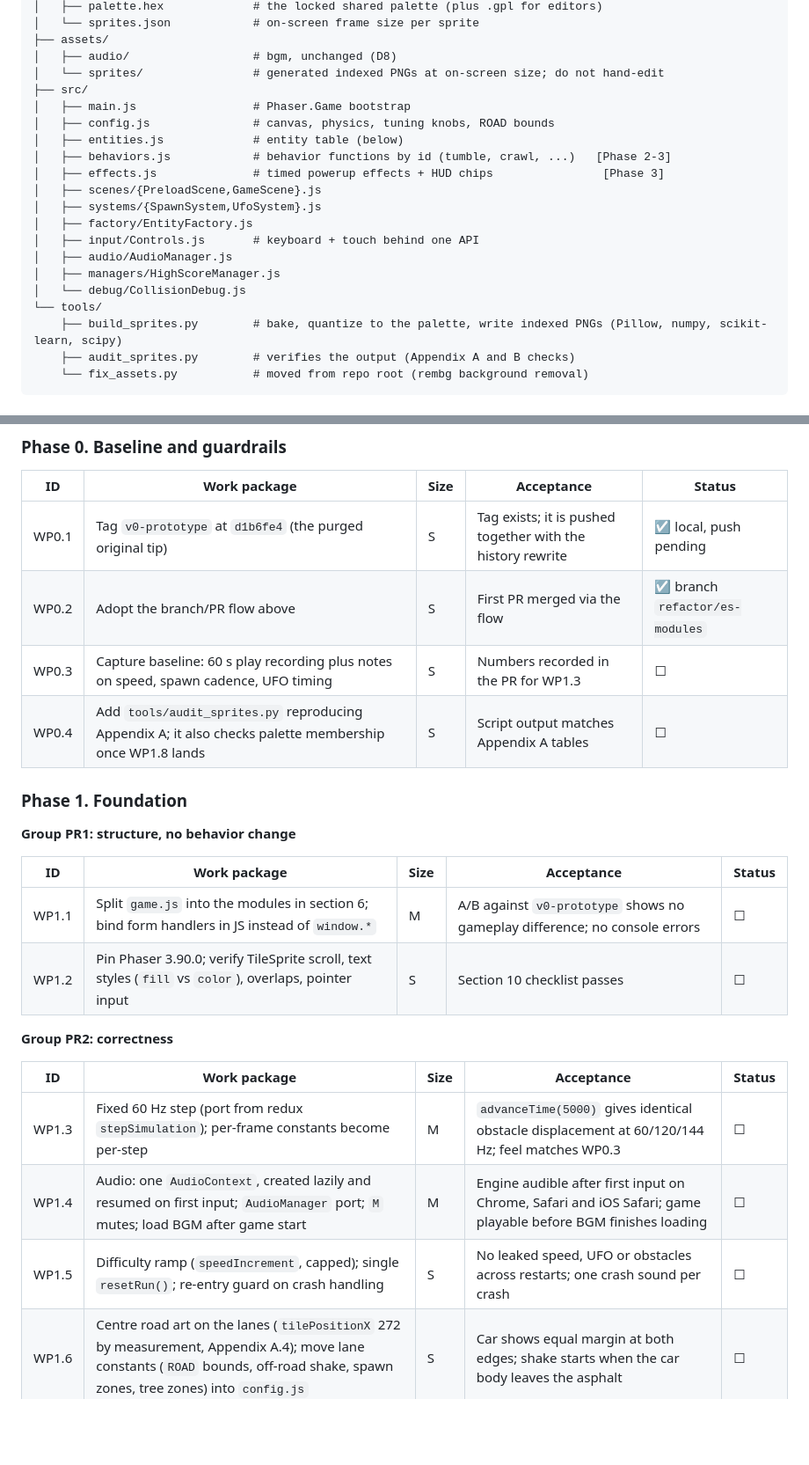
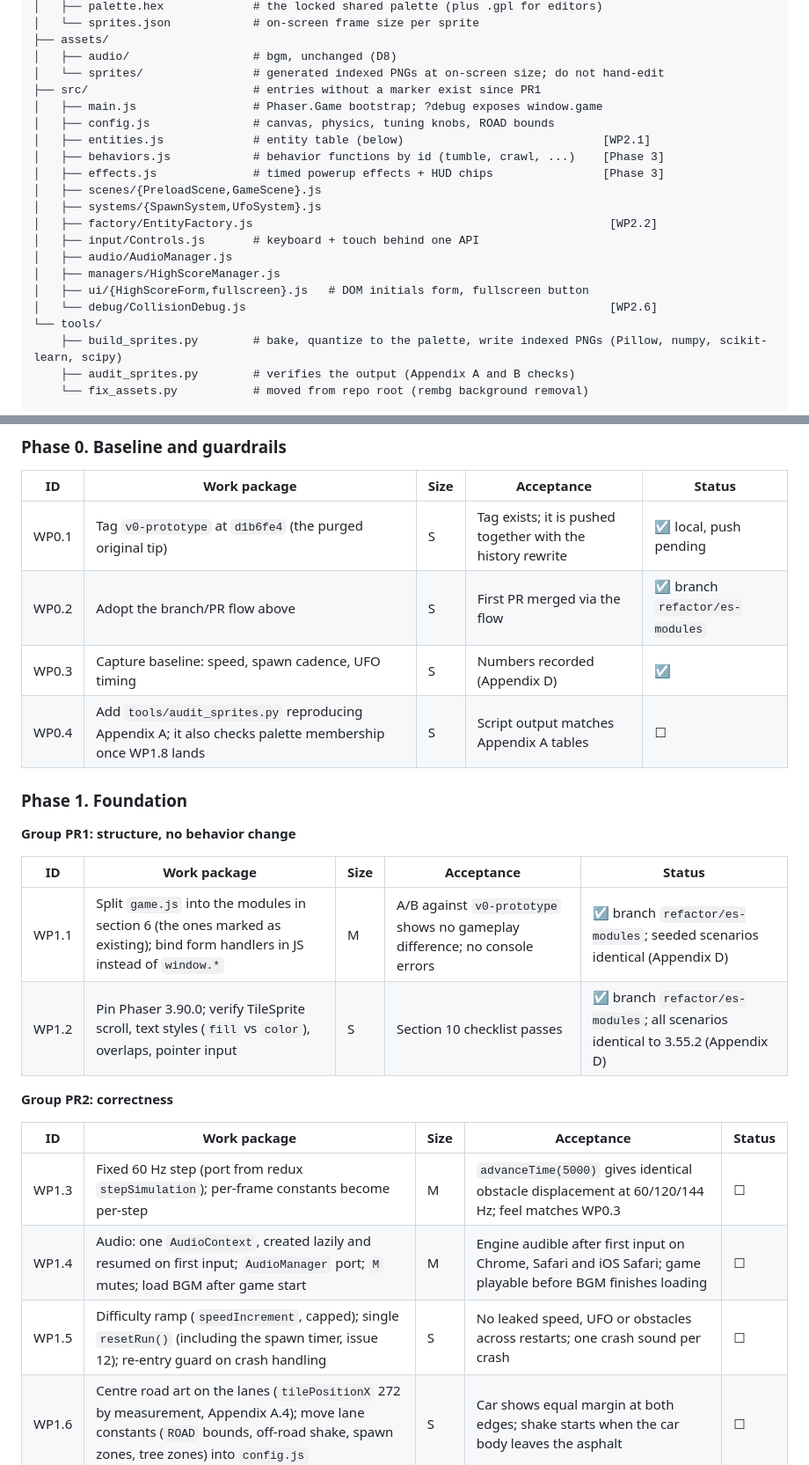
Before and after one commit to K-St-Games/DesertDrifter, a Markdown page: PLAN.md, 2 parts joined by grey strips. Shown at 88% size. Rendered like a GitHub page; blank space fills up the shorter version.

```diff
--- a/PLAN.md
+++ b/PLAN.md
@@ -130,19 +132,20 @@ DesertDrifter/
 ├── assets/
 │   ├── audio/                  # bgm, unchanged (D8)
 │   └── sprites/                # generated indexed PNGs at on-screen size; do not hand-edit
-├── src/
-│   ├── main.js                 # Phaser.Game bootstrap
+├── src/                        # entries without a marker exist since PR1
+│   ├── main.js                 # Phaser.Game bootstrap; ?debug exposes window.game
 │   ├── config.js               # canvas, physics, tuning knobs, ROAD bounds
-│   ├── entities.js             # entity table (below)
-│   ├── behaviors.js            # behavior functions by id (tumble, crawl, ...)   [Phase 2-3]
+│   ├── entities.js             # entity table (below)                             [WP2.1]
+│   ├── behaviors.js            # behavior functions by id (tumble, crawl, ...)    [Phase 3]
 │   ├── effects.js              # timed powerup effects + HUD chips                [Phase 3]
 │   ├── scenes/{PreloadScene,GameScene}.js
 │   ├── systems/{SpawnSystem,UfoSystem}.js
-│   ├── factory/EntityFactory.js
+│   ├── factory/EntityFactory.js                                                    [WP2.2]
 │   ├── input/Controls.js       # keyboard + touch behind one API
 │   ├── audio/AudioManager.js
 │   ├── managers/HighScoreManager.js
-│   └── debug/CollisionDebug.js
+│   ├── ui/{HighScoreForm,fullscreen}.js   # DOM initials form, fullscreen button
+│   └── debug/CollisionDebug.js                                                     [WP2.6]
 └── tools/
     ├── build_sprites.py        # bake, quantize to the palette, write indexed PNGs (Pillow, numpy, scikit-learn, scipy)
     ├── audit_sprites.py        # verifies the output (Appendix A and B checks)
@@ -185,7 +188,7 @@ Size key: **S** up to half a day, **M** about a day, **L** two to three days, in
 |---|---|---|---|---|
 | WP0.1 | Tag `v0-prototype` at `d1b6fe4` (the purged original tip) | S | Tag exists; it is pushed together with the history rewrite | ☑ local, push pending |
 | WP0.2 | Adopt the branch/PR flow above | S | First PR merged via the flow | ☑ branch `refactor/es-modules` |
-| WP0.3 | Capture baseline: 60 s play recording plus notes on speed, spawn cadence, UFO timing | S | Numbers recorded in the PR for WP1.3 | ☐ |
+| WP0.3 | Capture baseline: speed, spawn cadence, UFO timing | S | Numbers recorded (Appendix D) | ☑ |
 | WP0.4 | Add `tools/audit_sprites.py` reproducing Appendix A; it also checks palette membership once WP1.8 lands | S | Script output matches Appendix A tables | ☐ |
 
 ### Phase 1. Foundation
@@ -194,8 +197,8 @@ Size key: **S** up to half a day, **M** about a day, **L** two to three days, in
 
 | ID | Work package | Size | Acceptance | Status |
 |---|---|---|---|---|
-| WP1.1 | Split `game.js` into the modules in section 6; bind form handlers in JS instead of `window.*` | M | A/B against `v0-prototype` shows no gameplay difference; no console errors | ☐ |
-| WP1.2 | Pin Phaser 3.90.0; verify TileSprite scroll, text styles (`fill` vs `color`), overlaps, pointer input | S | Section 10 checklist passes | ☐ |
+| WP1.1 | Split `game.js` into the modules in section 6 (the ones marked as existing); bind form handlers in JS instead of `window.*` | M | A/B against `v0-prototype` shows no gameplay difference; no console errors | ☑ branch `refactor/es-modules`; seeded scenarios identical (Appendix D) |
+| WP1.2 | Pin Phaser 3.90.0; verify TileSprite scroll, text styles (`fill` vs `color`), overlaps, pointer input | S | Section 10 checklist passes | ☑ branch `refactor/es-modules`; all scenarios identical to 3.55.2 (Appendix D) |
 
 **Group PR2: correctness**
 
@@ -203,7 +206,7 @@ Size key: **S** up to half a day, **M** about a day, **L** two to three days, in
 |---|---|---|---|---|
 | WP1.3 | Fixed 60 Hz step (port from redux `stepSimulation`); per-frame constants become per-step | M | `advanceTime(5000)` gives identical obstacle displacement at 60/120/144 Hz; feel matches WP0.3 | ☐ |
 | WP1.4 | Audio: one `AudioContext`, created lazily and resumed on first input; `AudioManager` port; `M` mutes; load BGM after game start | M | Engine audible after first input on Chrome, Safari and iOS Safari; game playable before BGM finishes loading | ☐ |
-| WP1.5 | Difficulty ramp (`speedIncrement`, capped); single `resetRun()`; re-entry guard on crash handling | S | No leaked speed, UFO or obstacles across restarts; one crash sound per crash | ☐ |
+| WP1.5 | Difficulty ramp (`speedIncrement`, capped); single `resetRun()` (including the spawn timer, issue 12); re-entry guard on crash handling | S | No leaked speed, UFO or obstacles across restarts; one crash sound per crash | ☐ |
 | WP1.6 | Centre road art on the lanes (`tilePositionX` 272 by measurement, Appendix A.4); move lane constants (`ROAD` bounds, off-road shake, spawn zones, tree zones) into `config.js` | S | Car shows equal margin at both edges; shake starts when the car body leaves the asphalt | ☐ |
 
 **Group PR3: art pipeline and hygiene**
```
Also changed, not shown: other parts of PLAN.md (+44 -15 lines).
